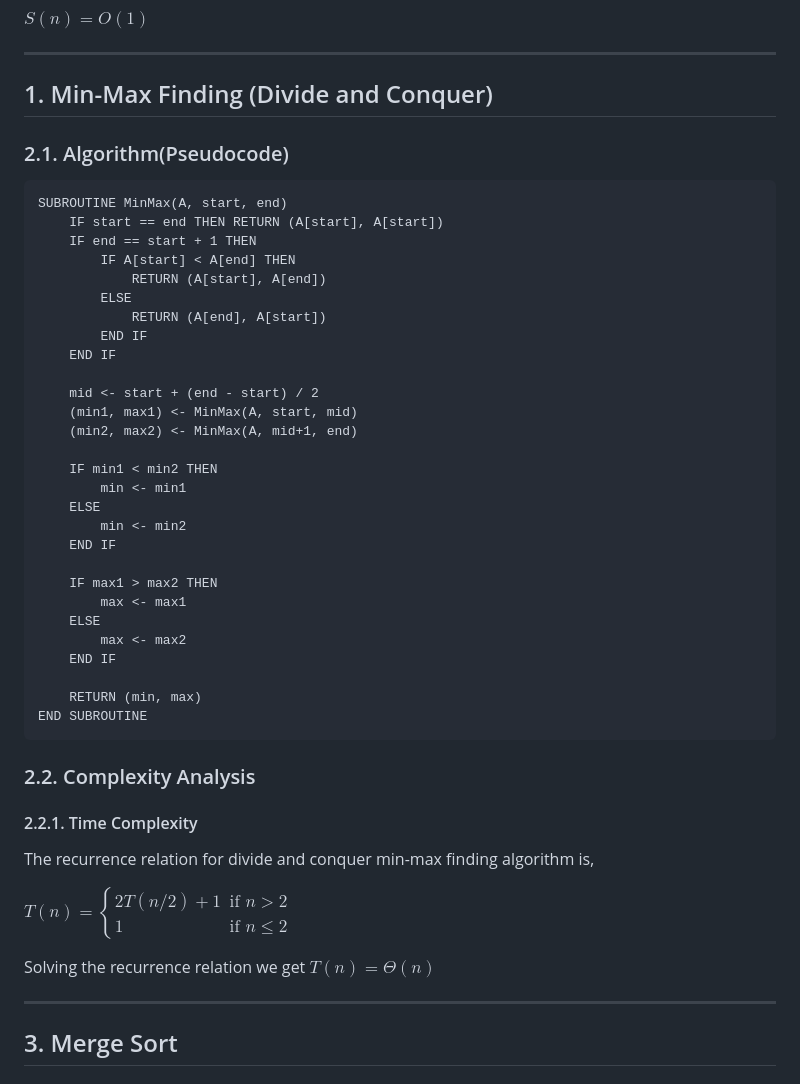
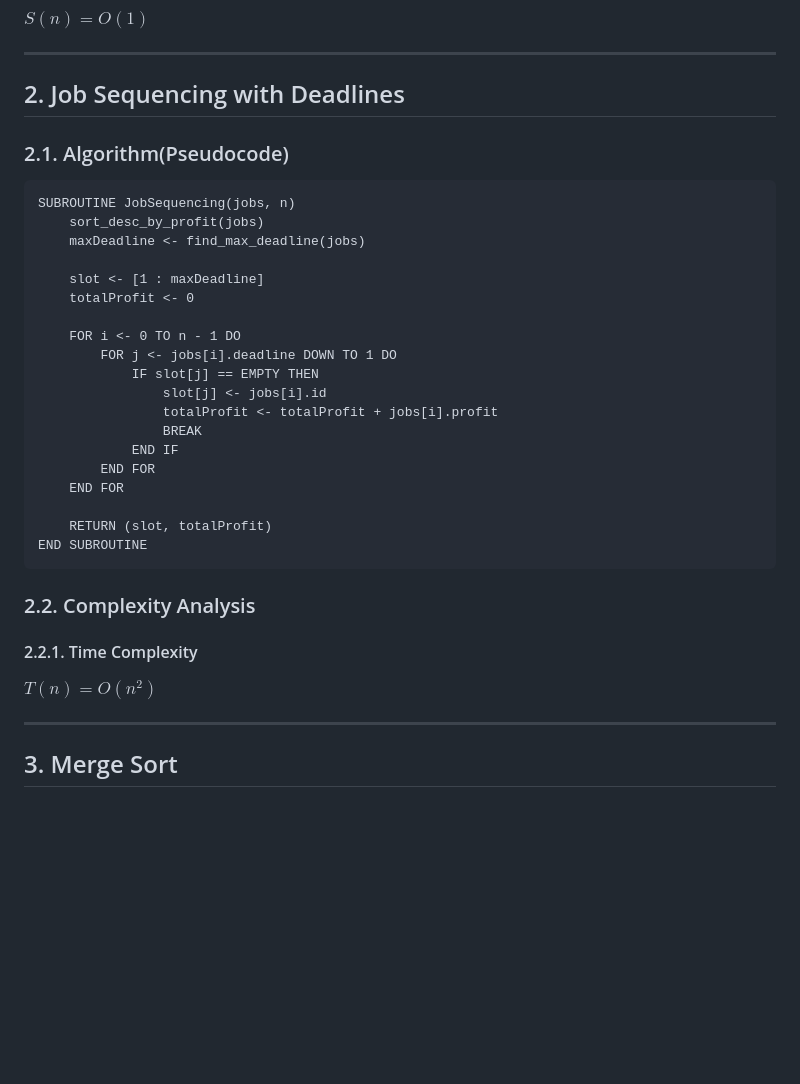
Before and after one commit to Pranish03/algorithms_analysis, a Markdown page: notes/04_greedy_algorithms.md, the part around the change. Drawn GitHub-style; blank space fills up the shorter version.

Commit message:
Finish greedy job sequencing with deadlines

````diff
--- a/notes/04_greedy_algorithms.md
+++ b/notes/04_greedy_algorithms.md
@@ -35,38 +35,29 @@ $S(n)=O(1)$
 
 ---
 
-## 1. Min-Max Finding (Divide and Conquer)
+## 2. Job Sequencing with Deadlines
 
 ### 2.1. Algorithm(Pseudocode)
 
 ```.txt
-SUBROUTINE MinMax(A, start, end)
-    IF start == end THEN RETURN (A[start], A[start])
-    IF end == start + 1 THEN
-        IF A[start] < A[end] THEN
-            RETURN (A[start], A[end])
-        ELSE
-            RETURN (A[end], A[start])
-        END IF
-    END IF
+SUBROUTINE JobSequencing(jobs, n)
+    sort_desc_by_profit(jobs)
+    maxDeadline <- find_max_deadline(jobs)
 
-    mid <- start + (end - start) / 2
-    (min1, max1) <- MinMax(A, start, mid)
-    (min2, max2) <- MinMax(A, mid+1, end)
+    slot <- [1 : maxDeadline]
+    totalProfit <- 0
 
-    IF min1 < min2 THEN
-        min <- min1
-    ELSE
-        min <- min2
-    END IF
+    FOR i <- 0 TO n - 1 DO
+        FOR j <- jobs[i].deadline DOWN TO 1 DO
+            IF slot[j] == EMPTY THEN
+                slot[j] <- jobs[i].id
+                totalProfit <- totalProfit + jobs[i].profit
+                BREAK
+            END IF
+        END FOR
+    END FOR
 
-    IF max1 > max2 THEN
-        max <- max1
-    ELSE
-        max <- max2
-    END IF
-
-    RETURN (min, max)
+    RETURN (slot, totalProfit)
 END SUBROUTINE
 ```
 
@@ -74,11 +65,7 @@ END SUBROUTINE
 
 #### 2.2.1. Time Complexity
 
-The recurrence relation for divide and conquer min-max finding algorithm is,
-
-$T(n) = \begin{cases} 2T(n/2)+1 & \text{if } n > 2 \\ 1 & \text{if } n \leq 2 \end{cases}$
-
-Solving the recurrence relation we get $T(n)=\Theta(n)$
+$T(n) = O(n^2)$
 
 ---
 
````
